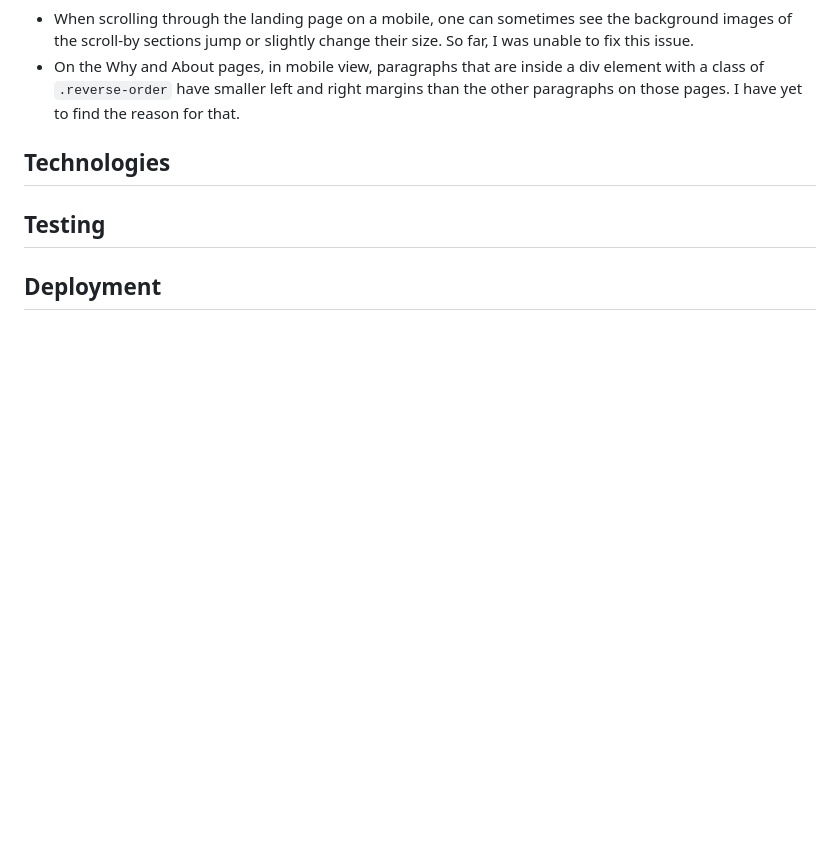
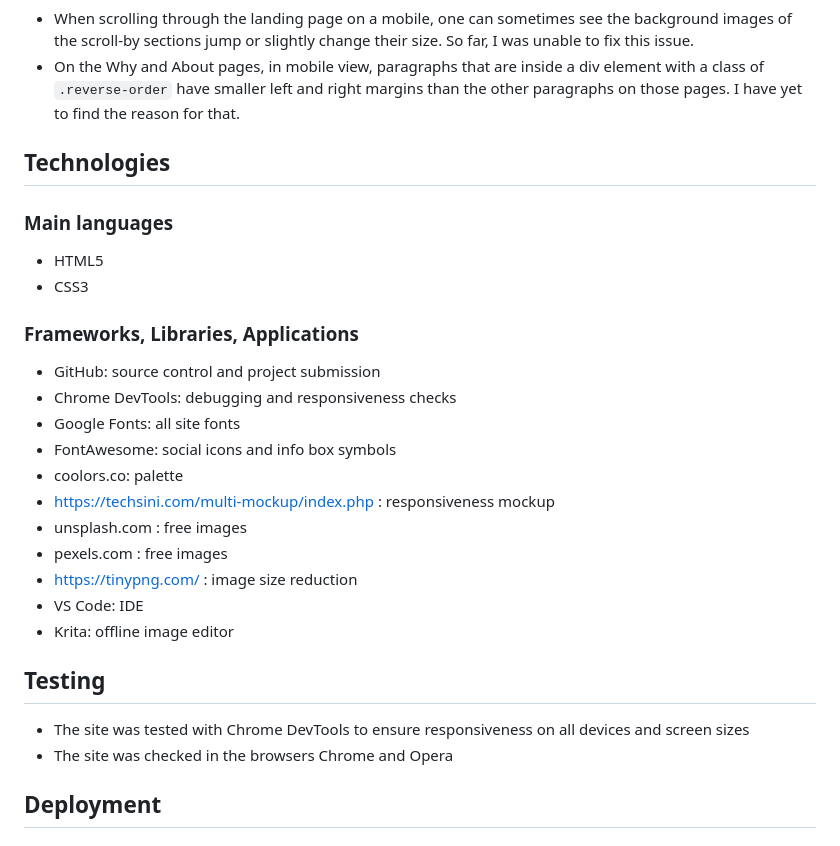
Before and after one commit to RikaIljina/PortfolioProject1, a Markdown page: README.md, the part around the change. Rendered like a GitHub page; blank space fills up the shorter version.

Commit message:
Readme: update technologies section

```diff
--- a/README.md
+++ b/README.md
@@ -96,7 +96,29 @@ The images were chosen to fit in with the website's overall look and to provide
 
 ## Technologies
 
+### Main languages
+
+- HTML5
+- CSS3
+
+### Frameworks, Libraries, Applications
+
+- GitHub: source control and project submission
+- Chrome DevTools: debugging and responsiveness checks
+- Google Fonts: all site fonts
+- FontAwesome: social icons and info box symbols
+- coolors.co: palette
+- https://techsini.com/multi-mockup/index.php : responsiveness mockup
+- unsplash.com : free images
+- pexels.com : free images
+- https://tinypng.com/ : image size reduction
+- VS Code: IDE
+- Krita: offline image editor
+
 ## Testing
+
+- The site was tested with Chrome DevTools to ensure responsiveness on all devices and screen sizes
+- The site was checked in the browsers Chrome and Opera
 
 ## Deployment
 
```
